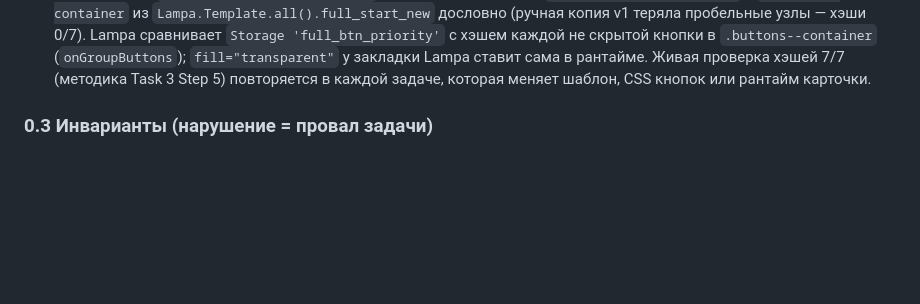
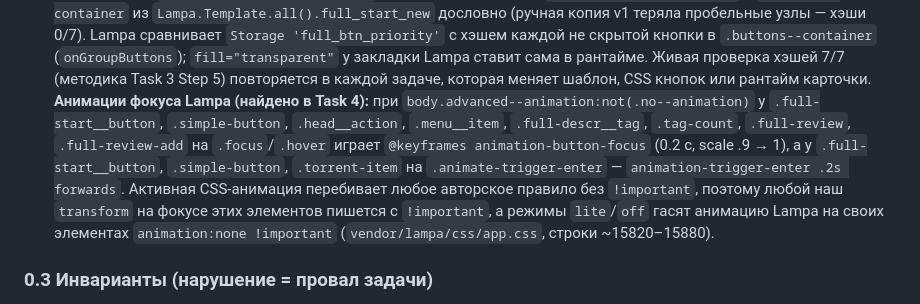
Before and after one commit to azarkostya/lumen-card, a Markdown page: docs/plans/2026-09-15-lumen-card.md, the part around the change. GitHub-like rendering; blank space fills up the shorter version.

Commit message:
docs: анимации фокуса Lampa перебивают transform — правило !important в планах
Co-Authored-By: Claude Fable 5.1 <noreply@anthropic.com>

```diff
--- a/docs/plans/2026-09-15-lumen-card.md
+++ b/docs/plans/2026-09-15-lumen-card.md
@@ -50,6 +50,7 @@
 - **Установка плагина пользователем**: Настройки → Расширения → «+» → URL `.js` → согласие с предупреждением. Lampa грузит через `Lampa.Utils.putScriptAsync(urls, complite, error, success, show_logs)`.
 - **Кнопки и хэш приоритета**: в `full.js` порядок синхронный — `Listener.send('full', {type:'complite'})` → `items[0].emit('groupButtons')` → `activity.toggle()`. `groupButtons` сравнивает `Lampa.Utils.hash($(btn).clone().removeClass('focus').prop('outerHTML'))` с сохранённым `Storage 'full_btn_priority'`. Online Mod (`nb557.github.io/plugins/online_mod.js`) на том же `complite` делает `e.object.activity.render().find('.view--torrent').after(btn)` с кнопкой `.full-start__button.selector.view--online_mod` и своим svg. Поэтому **outerHTML кнопок менять нельзя никогда** (ни в шаблоне, ни после вставки): любое изменение в зависимости от порядка обработчиков сбивает приоритетную кнопку пользователя. Иконки, цвета и подписи кнопок — только через CSS.
   **Решение (Task 3, коммиты 3bcc736, efb6cde):** кнопки в шаблон вручную не копируются — `LC.template.build(original)` вырезает содержимое `.full-start-new__buttons` и `.buttons--container` из `Lampa.Template.all().full_start_new` дословно (ручная копия v1 теряла пробельные узлы — хэши 0/7). Lampa сравнивает `Storage 'full_btn_priority'` с хэшем каждой не скрытой кнопки в `.buttons--container` (`onGroupButtons`); `fill="transparent"` у закладки Lampa ставит сама в рантайме. Живая проверка хэшей 7/7 (методика Task 3 Step 5) повторяется в каждой задаче, которая меняет шаблон, CSS кнопок или рантайм карточки.
+  **Анимации фокуса Lampa (найдено в Task 4):** при `body.advanced--animation:not(.no--animation)` у `.full-start__button`, `.simple-button`, `.head__action`, `.menu__item`, `.full-descr__tag`, `.tag-count`, `.full-review`, `.full-review-add` на `.focus`/`.hover` играет `@keyframes animation-button-focus` (0.2 с, scale .9 → 1), а у `.full-start__button`, `.simple-button`, `.torrent-item` на `.animate-trigger-enter` — `animation-trigger-enter .2s forwards`. Активная CSS-анимация перебивает любое авторское правило без `!important`, поэтому любой наш `transform` на фокусе этих элементов пишется с `!important`, а режимы `lite`/`off` гасят анимацию Lampa на своих элементах `animation:none !important` (`vendor/lampa/css/app.css`, строки ~15820–15880).
 
 ### 0.3 Инварианты (нарушение = провал задачи)
 
```
Also changed, not shown: docs/plans/2026-09-15-lumen-phase1b-torrents.md (+1 -0 lines).
